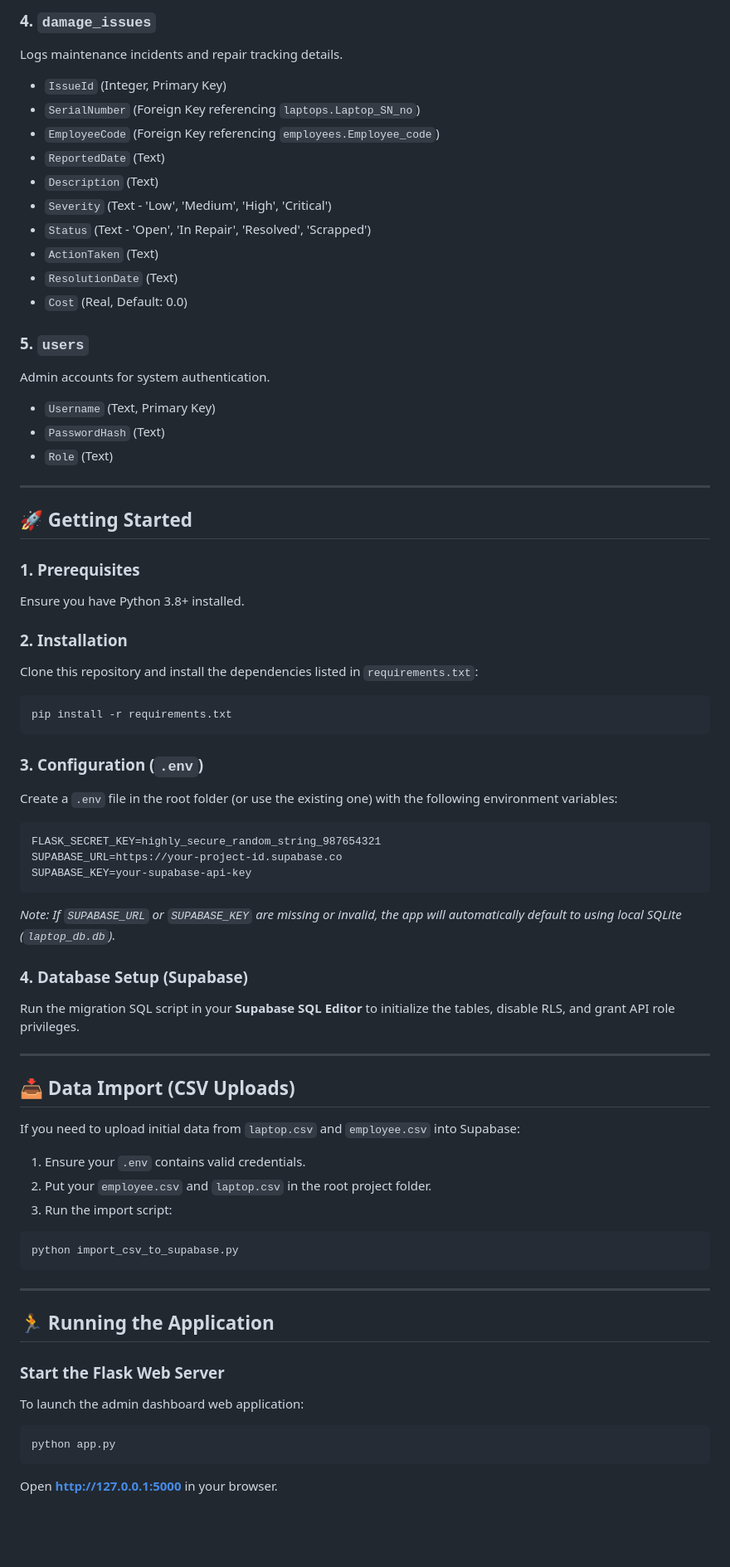
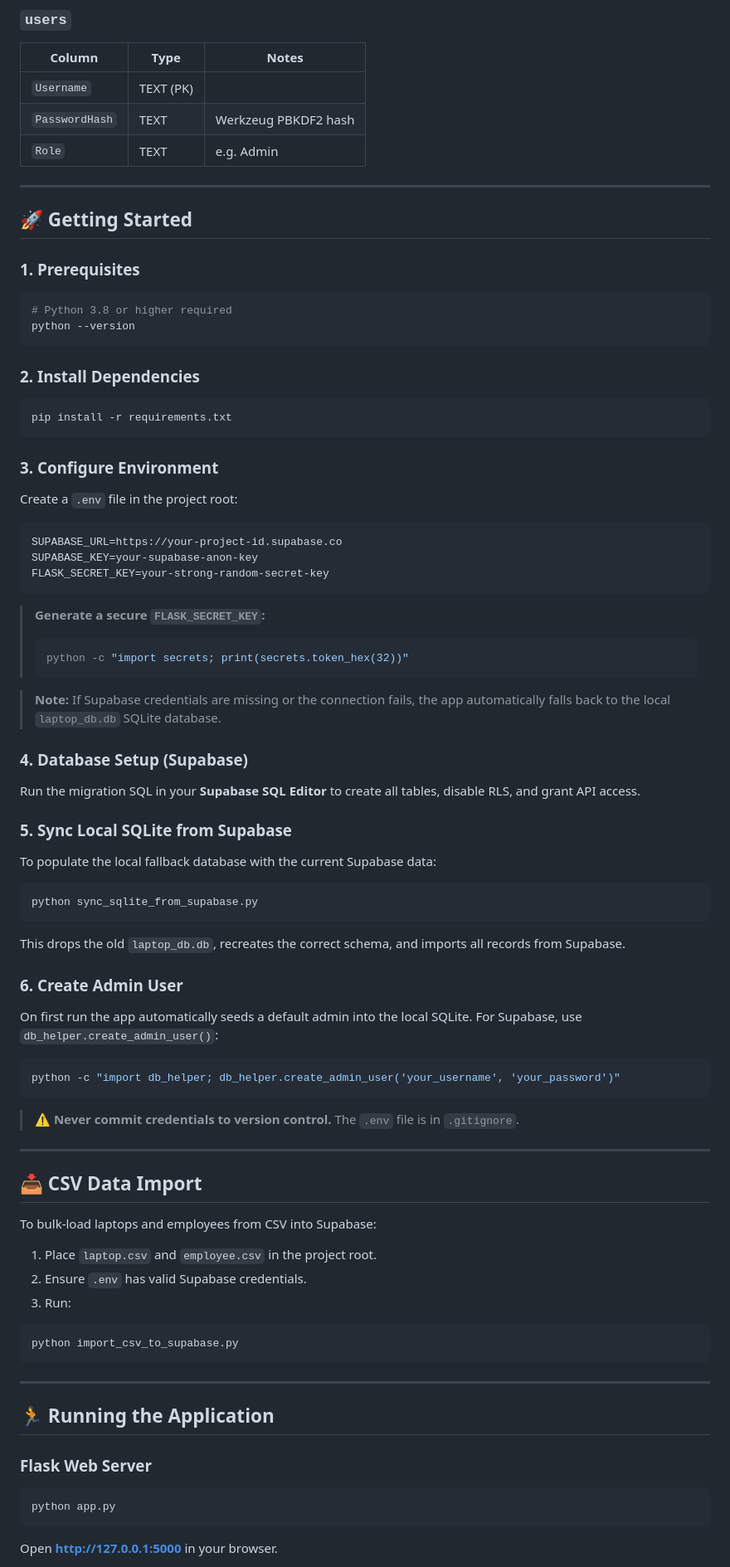
Before and after one commit to pwatjana/Laptop_Manage, a Markdown page: README.md, the part around one of its changes. Shown at 83% size. Drawn GitHub-style; blank space fills up the shorter version.

````diff
--- a/README.md
+++ b/README.md
@@ -80,56 +107,68 @@ Tracks the onboarding (laptop handovers) and offboarding (laptop returns) transa
 
-### 4. `damage_issues`
-Logs maintenance incidents and repair tracking details.
-* `IssueId` (Integer, Primary Key)
-* `SerialNumber` (Foreign Key referencing `laptops.Laptop_SN_no`)
-* `EmployeeCode` (Foreign Key referencing `employees.Employee_code`)
-* `ReportedDate` (Text)
-* `Description` (Text)
-* `Severity` (Text - 'Low', 'Medium', 'High', 'Critical')
-* `Status` (Text - 'Open', 'In Repair', 'Resolved', 'Scrapped')
-* `ActionTaken` (Text)
-* `ResolutionDate` (Text)
-* `Cost` (Real, Default: 0.0)
-
-### 5. `users`
-Admin accounts for system authentication.
-* `Username` (Text, Primary Key)
-* `PasswordHash` (Text)
-* `Role` (Text)
+### `users`
+| Column | Type | Notes |
+|---|---|---|
+| `Username` | TEXT (PK) | |
+| `PasswordHash` | TEXT | Werkzeug PBKDF2 hash |
+| `Role` | TEXT | e.g. Admin |
 
 ---
 
 ## 🚀 Getting Started
 
 ### 1. Prerequisites
-Ensure you have Python 3.8+ installed.
+```bash
+# Python 3.8 or higher required
+python --version
+```
 
-### 2. Installation
-Clone this repository and install the dependencies listed in `requirements.txt`:
+### 2. Install Dependencies
 ```bash
 pip install -r requirements.txt
 ```
 
-### 3. Configuration (`.env`)
-Create a `.env` file in the root folder (or use the existing one) with the following environment variables:
+### 3. Configure Environment
+Create a `.env` file in the project root:
+
 ```env
-FLASK_SECRET_KEY=highly_secure_random_string_987654321
 SUPABASE_URL=https://your-project-id.supabase.co
-SUPABASE_KEY=your-supabase-api-key
+SUPABASE_KEY=your-supabase-anon-key
+FLASK_SECRET_KEY=your-strong-random-secret-key
 ```
-*Note: If `SUPABASE_URL` or `SUPABASE_KEY` are missing or invalid, the app will automatically default to using local SQLite (`laptop_db.db`).*
+
+> **Generate a secure `FLASK_SECRET_KEY`:**
+> ```bash
+> python -c "import secrets; print(secrets.token_hex(32))"
+> ```
+
+> **Note:** If Supabase credentials are missing or the connection fails, the app automatically falls back to the local `laptop_db.db` SQLite database.
 
 ### 4. Database Setup (Supabase)
-Run the migration SQL script in your **Supabase SQL Editor** to initialize the tables, disable RLS, and grant API role privileges.
+Run the migration SQL in your **Supabase SQL Editor** to create all tables, disable RLS, and grant API access.
+
+### 5. Sync Local SQLite from Supabase
+To populate the local fallback database with the current Supabase data:
+```bash
+python sync_sqlite_from_supabase.py
+```
+This drops the old `laptop_db.db`, recreates the correct schema, and imports all records from Supabase.
+
+### 6. Create Admin User
+On first run the app automatically seeds a default admin into the local SQLite. For Supabase, use `db_helper.create_admin_user()`:
+```bash
+python -c "import db_helper; db_helper.create_admin_user('your_username', 'your_password')"
+```
+
+> ⚠️ **Never commit credentials to version control.** The `.env` file is in `.gitignore`.
 
 ---
 
-## 📥 Data Import (CSV Uploads)
+## 📥 CSV Data Import
 
-If you need to upload initial data from `laptop.csv` and `employee.csv` into Supabase:
-1. Ensure your `.env` contains valid credentials.
-2. Put your `employee.csv` and `laptop.csv` in the root project folder.
-3. Run the import script:
+To bulk-load laptops and employees from CSV into Supabase:
+1. Place `laptop.csv` and `employee.csv` in the project root.
+2. Ensure `.env` has valid Supabase credentials.
+3. Run:
 ```bash
 python import_csv_to_supabase.py
 ```
@@ -138,8 +177,7 @@ python import_csv_to_supabase.py
 
 ## 🏃 Running the Application
 
-### Start the Flask Web Server
-To launch the admin dashboard web application:
+### Flask Web Server
 ```bash
 python app.py
 ```
````
Also changed, not shown: other parts of README.md (+98 -69 lines).
